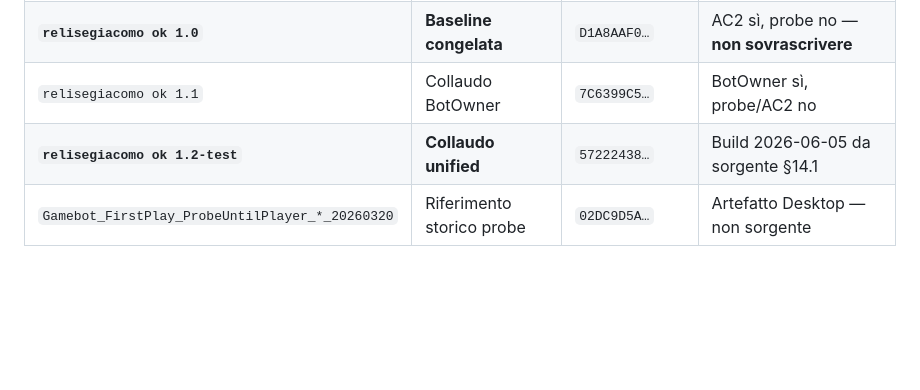
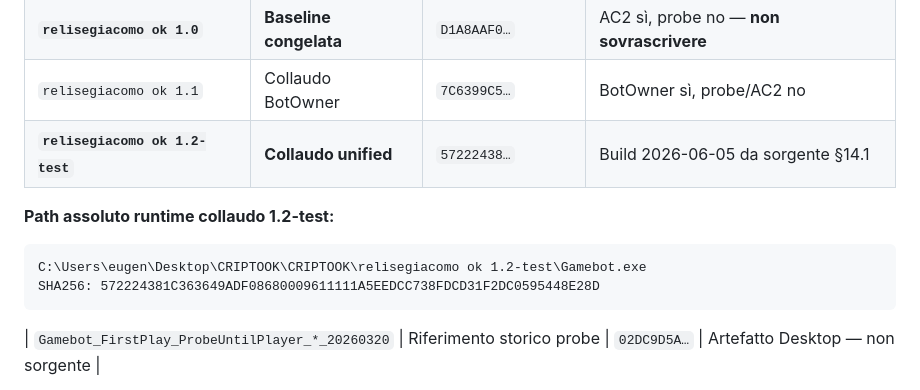
Before and after one commit to eugeniorossi2025-sudo/TradingDashboard-2a, a Markdown page: DASH2A-INFRASTRUCTURE.md, the part around the change. Rendered like a GitHub page; blank space fills up the shorter version.

Commit message:
docs: add full 1.2-test runtime path and hash in infrastructure §14
Co-authored-by: Cursor <cursoragent@cursor.com>

````diff
--- a/DASH2A-INFRASTRUCTURE.md
+++ b/DASH2A-INFRASTRUCTURE.md
@@ -857,6 +857,14 @@ MSBuild tools\eugenio-bot\Gamebot.sln /p:Configuration=Release /p:Platform="Any
 | **`relisegiacomo ok 1.0`** | **Baseline congelata** | `D1A8AAF0…` | AC2 sì, probe no — **non sovrascrivere** |
 | `relisegiacomo ok 1.1` | Collaudo BotOwner | `7C6399C5…` | BotOwner sì, probe/AC2 no |
 | **`relisegiacomo ok 1.2-test`** | **Collaudo unified** | `57222438…` | Build 2026-06-05 da sorgente §14.1 |
+
+**Path assoluto runtime collaudo 1.2-test:**
+
+```text
+C:\Users\eugen\Desktop\CRIPTOOK\CRIPTOOK\relisegiacomo ok 1.2-test\Gamebot.exe
+SHA256: 572224381C363649ADF08680009611111A5EEDCC738FDCD31F2DC0595448E28D
+```
+
 | `Gamebot_FirstPlay_ProbeUntilPlayer_*_20260320` | Riferimento storico probe | `02DC9D5A…` | Artefatto Desktop — non sorgente |
 
 Hash completi (verifica pre-deploy):
````
